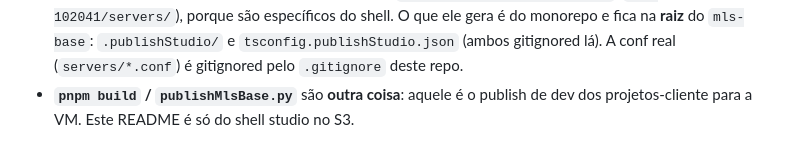
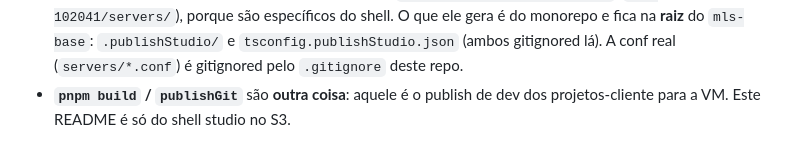
Before and after one commit to expansiva/mls-102041, a Markdown page: README.md, the part around the change. GitHub-like rendering.

Commit message:
README: publishMlsBase.py -> publishGit (gb73 r3 removeu o antigo)

```diff
--- a/README.md
+++ b/README.md
@@ -179,5 +179,5 @@ Cada versão é imutável e fica no bucket; o rollback é só reapontar a raiz +
   do shell. O que ele gera é do monorepo e fica na **raiz** do `mls-base`:
   `.publishStudio/` e `tsconfig.publishStudio.json` (ambos gitignored lá).
   A conf real (`servers/*.conf`) é gitignored pelo `.gitignore` deste repo.
-- **`pnpm build` / `publishMlsBase.py`** são **outra coisa**: aquele é o publish
+- **`pnpm build` / `publishGit`** são **outra coisa**: aquele é o publish
   de dev dos projetos-cliente para a VM. Este README é só do shell studio no S3.
```
